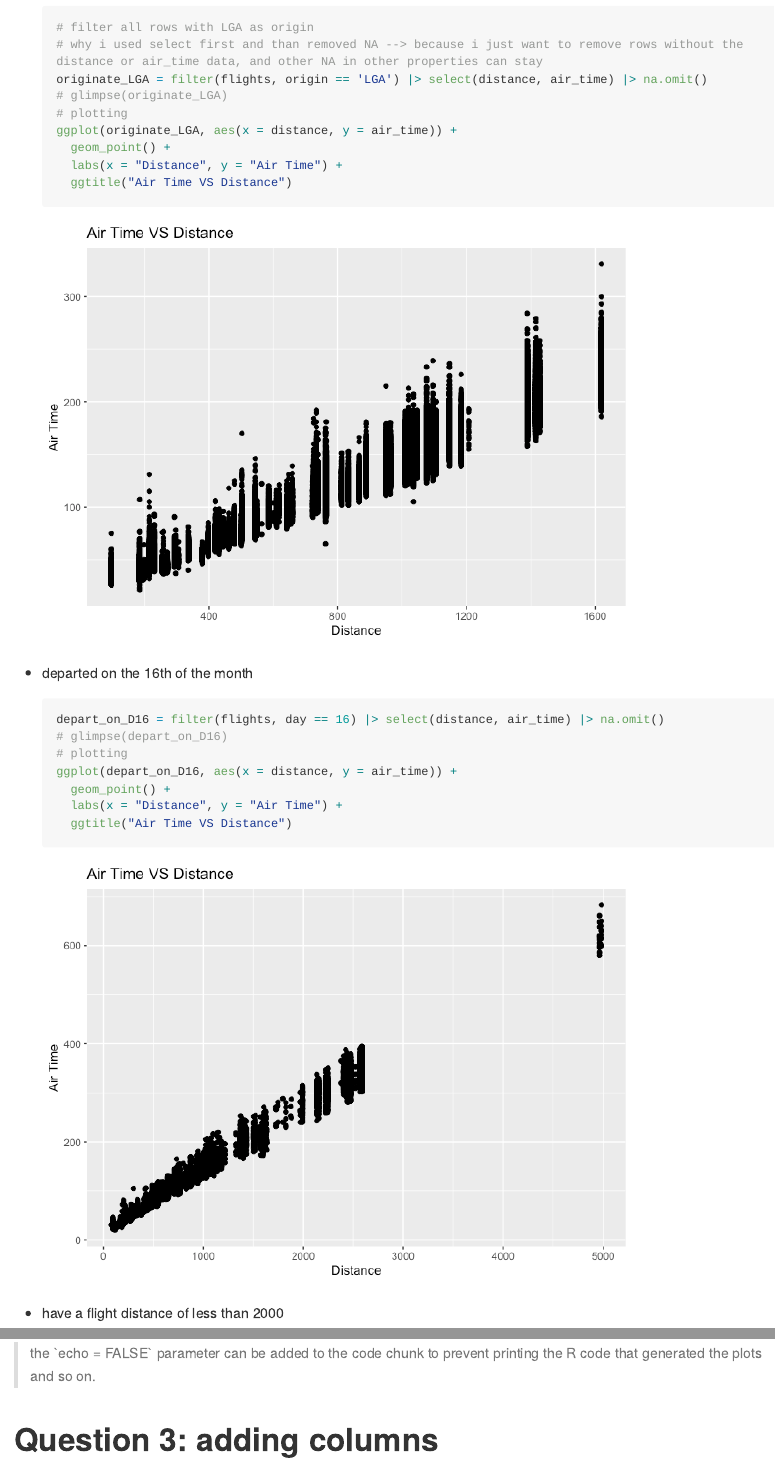
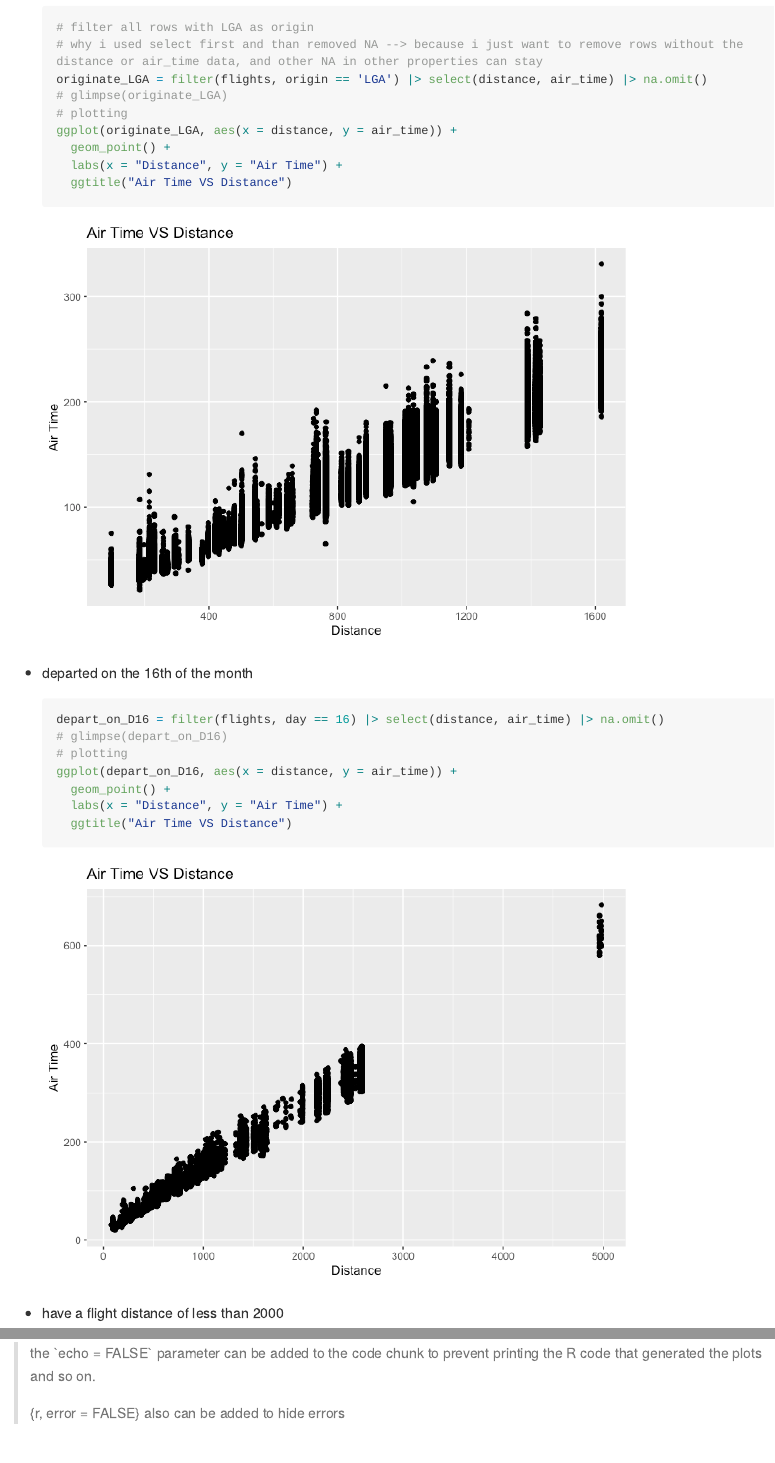
Before and after one commit to KambizKalhor/Reproducible_Data_Analysis, a Quarto document (HomeWork_4/hmk_04_data_frames.qmd): the page in a window 1100 px wide, from 1630 px down, and a second part further down, joined at a grey line. The pictures show the output file HomeWork_4/hmk_04_data_frames.md that the author committed with the source, drawn offline in the style of GitHub; long lines of code are wrapped.

Commit message:
15 SEPv4

````diff
--- a/HomeWork_4/hmk_04_data_frames.qmd
+++ b/HomeWork_4/hmk_04_data_frames.qmd
@@ -13,7 +13,7 @@ Remember that any package needs to be installed only once (per version of R), bu
 
 To install `nyclflights13`, use `install.packages("nycflights13")` (with quotation marks). To load it, use `library(nycflights13)`.
 
-```{r}
+```{r, error = FALSE}
 # install.packages('nycflights13')
 # install.packages("tidyverse")
 library(tidyverse)
@@ -103,6 +103,8 @@ glimpse(clean_flights)
 `ggplot()` will automatically remove NA values from the plot, as you may have seen in question 1, but it emits a warning message about that. Of course you could silence the warning message using [chunk options](https://bookdown.org/yihui/rmarkdown-cookbook/chunk-options.html), but how could you prevent them from appearing in the first place?
 
 > the \`echo = FALSE\` parameter can be added to the code chunk to prevent printing the R code that generated the plots and so on.
+>
+> {r, error = FALSE} also can be added to hide errors
 
 # Question 3: adding columns
 
````
Also changed, not shown: HomeWork_4/hmk_04_data_frames.md, HomeWork_4/hmk_04_data_frames.qmd (4 more changed lines).
